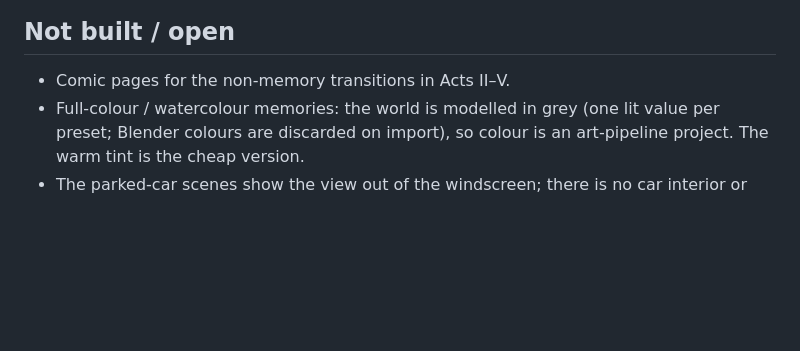
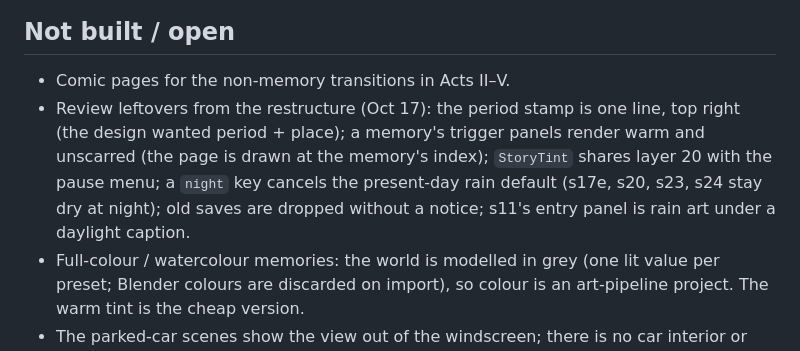
Before and after one commit to raimieltan/pang-daily-desktop, a Markdown page: docs/story/STORY_MODE.md, the part around the change. Rendered like a GitHub page; blank space fills up the shorter version.

Commit message:
docs(story): review leftovers from the restructure
Co-Authored-By: Claude Fable 5.1 <noreply@anthropic.com>

```diff
--- a/docs/story/STORY_MODE.md
+++ b/docs/story/STORY_MODE.md
@@ -143,6 +143,7 @@ A page is 1–4 panels (the layout follows the count). Panel art: `face` (the sp
 ## Not built / open
 
 - Comic pages for the non-memory transitions in Acts II–V.
+- Review leftovers from the restructure (Oct 17): the period stamp is one line, top right (the design wanted period + place); a memory's trigger panels render warm and unscarred (the page is drawn at the memory's index); `StoryTint` shares layer 20 with the pause menu; a `night` key cancels the present-day rain default (s17e, s20, s23, s24 stay dry at night); old saves are dropped without a notice; s11's entry panel is rain art under a daylight caption.
 - Full-colour / watercolour memories: the world is modelled in grey (one lit value per preset; Blender colours are discarded on import), so colour is an art-pipeline project. The warm tint is the cheap version.
 - The parked-car scenes show the view out of the windscreen; there is no car interior or passenger.
 - Story races use the base handling; no tuning or parts in story mode.
```
